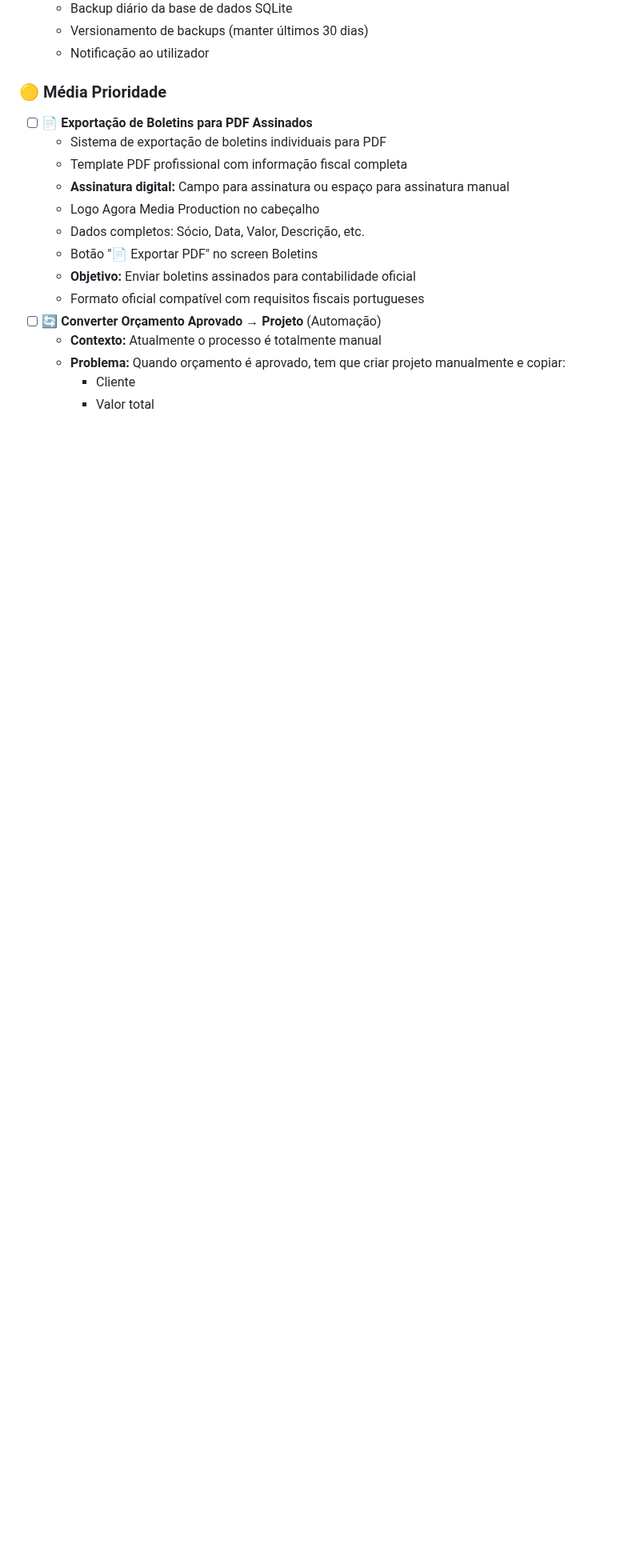
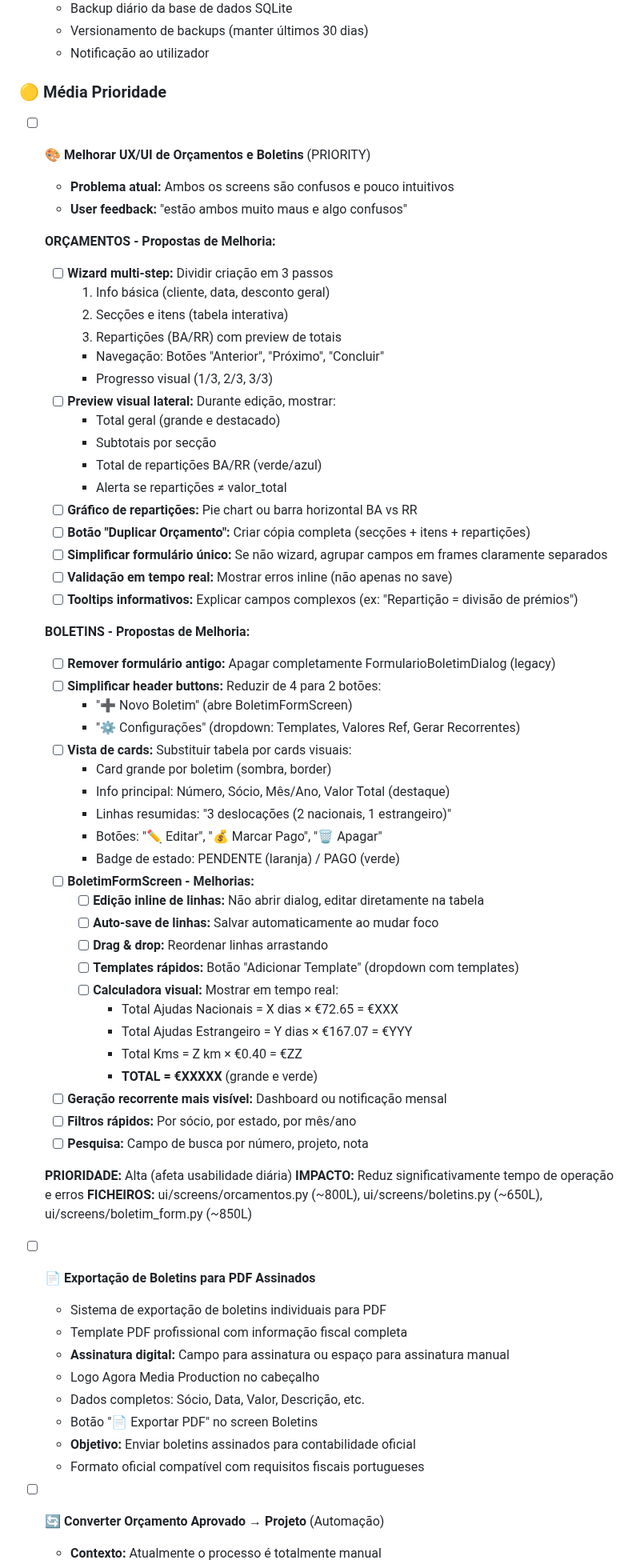
Before and after one commit to brun04maral/agora-contabilidade, a Markdown page: memory/TODO.md, the part around the change. Shown at 80% size. Rendered like a GitHub page; blank space fills up the shorter version.

Commit message:
📝 Docs: Document UX improvements for Orçamentos and Boletins
User feedback: Both screens are "muito maus e algo confusos"

ORÇAMENTOS - Propostas:
- Wizard multi-step (3 passos)
- Preview visual lateral com totais
- Gráfico de repartições (pie/bar)
- Botão duplicar orçamento
- Validação em tempo real
- Tooltips informativos

BOLETINS - Propostas:
- Remover formulário legacy
- Simplificar header (4→2 botões)
- Vista de cards (substituir tabela)
- Edição inline de linhas (sem dialogs)
- Auto-save de linhas
- Calculadora visual em tempo real
- Filtros e pesquisa rápidos

Priority: Alta (usabilidade diária)
Impact: Reduz tempo de operação e erros
Files: ui/screens/orcamentos.py, boletins.py, boletim_form.py

```diff
--- a/memory/TODO.md
+++ b/memory/TODO.md
@@ -53,6 +53,57 @@
   - Notificação ao utilizador
 
 ### 🟡 Média Prioridade
+- [ ] 🎨 **Melhorar UX/UI de Orçamentos e Boletins** (PRIORITY)
+  - **Problema atual:** Ambos os screens são confusos e pouco intuitivos
+  - **User feedback:** "estão ambos muito maus e algo confusos"
+
+  **ORÇAMENTOS - Propostas de Melhoria:**
+  - [ ] **Wizard multi-step:** Dividir criação em 3 passos
+    1. Info básica (cliente, data, desconto geral)
+    2. Secções e itens (tabela interativa)
+    3. Repartições (BA/RR) com preview de totais
+    - Navegação: Botões "Anterior", "Próximo", "Concluir"
+    - Progresso visual (1/3, 2/3, 3/3)
+  - [ ] **Preview visual lateral:** Durante edição, mostrar:
+    - Total geral (grande e destacado)
+    - Subtotais por secção
+    - Total de repartições BA/RR (verde/azul)
+    - Alerta se repartições ≠ valor_total
+  - [ ] **Gráfico de repartições:** Pie chart ou barra horizontal BA vs RR
+  - [ ] **Botão "Duplicar Orçamento":** Criar cópia completa (secções + itens + repartições)
+  - [ ] **Simplificar formulário único:** Se não wizard, agrupar campos em frames claramente separados
+  - [ ] **Validação em tempo real:** Mostrar erros inline (não apenas no save)
+  - [ ] **Tooltips informativos:** Explicar campos complexos (ex: "Repartição = divisão de prémios")
+
+  **BOLETINS - Propostas de Melhoria:**
+  - [ ] **Remover formulário antigo:** Apagar completamente FormularioBoletimDialog (legacy)
+  - [ ] **Simplificar header buttons:** Reduzir de 4 para 2 botões:
+    - "➕ Novo Boletim" (abre BoletimFormScreen)
+    - "⚙️ Configurações" (dropdown: Templates, Valores Ref, Gerar Recorrentes)
+  - [ ] **Vista de cards:** Substituir tabela por cards visuais:
+    - Card grande por boletim (sombra, border)
+    - Info principal: Número, Sócio, Mês/Ano, Valor Total (destaque)
+    - Linhas resumidas: "3 deslocações (2 nacionais, 1 estrangeiro)"
+    - Botões: "✏️ Editar", "💰 Marcar Pago", "🗑️ Apagar"
+    - Badge de estado: PENDENTE (laranja) / PAGO (verde)
+  - [ ] **BoletimFormScreen - Melhorias:**
+    - [ ] **Edição inline de linhas:** Não abrir dialog, editar diretamente na tabela
+    - [ ] **Auto-save de linhas:** Salvar automaticamente ao mudar foco
+    - [ ] **Drag & drop:** Reordenar linhas arrastando
+    - [ ] **Templates rápidos:** Botão "Adicionar Template" (dropdown com templates)
+    - [ ] **Calculadora visual:** Mostrar em tempo real:
+      * Total Ajudas Nacionais = X dias × €72.65 = €XXX
+      * Total Ajudas Estrangeiro = Y dias × €167.07 = €YYY
+      * Total Kms = Z km × €0.40 = €ZZ
+      * **TOTAL = €XXXXX** (grande e verde)
+  - [ ] **Geração recorrente mais visível:** Dashboard ou notificação mensal
+  - [ ] **Filtros rápidos:** Por sócio, por estado, por mês/ano
+  - [ ] **Pesquisa:** Campo de busca por número, projeto, nota
+
+  **PRIORIDADE:** Alta (afeta usabilidade diária)
+  **IMPACTO:** Reduz significativamente tempo de operação e erros
+  **FICHEIROS:** ui/screens/orcamentos.py (~800L), ui/screens/boletins.py (~650L), ui/screens/boletim_form.py (~850L)
+
 - [ ] 📄 **Exportação de Boletins para PDF Assinados**
   - Sistema de exportação de boletins individuais para PDF
   - Template PDF profissional com informação fiscal completa
```
